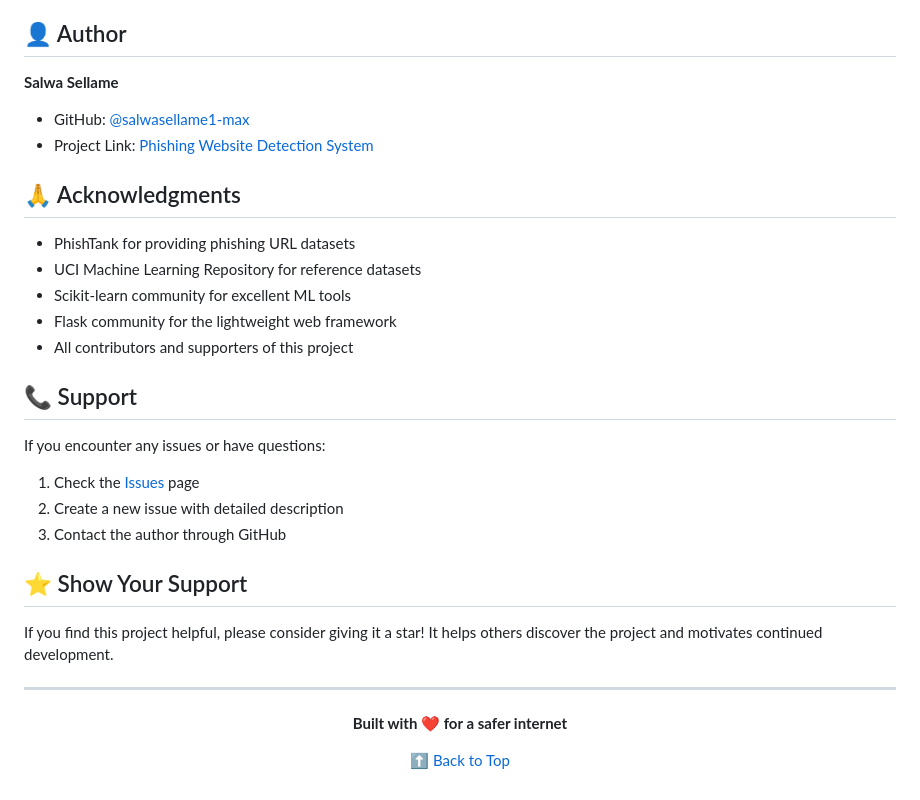
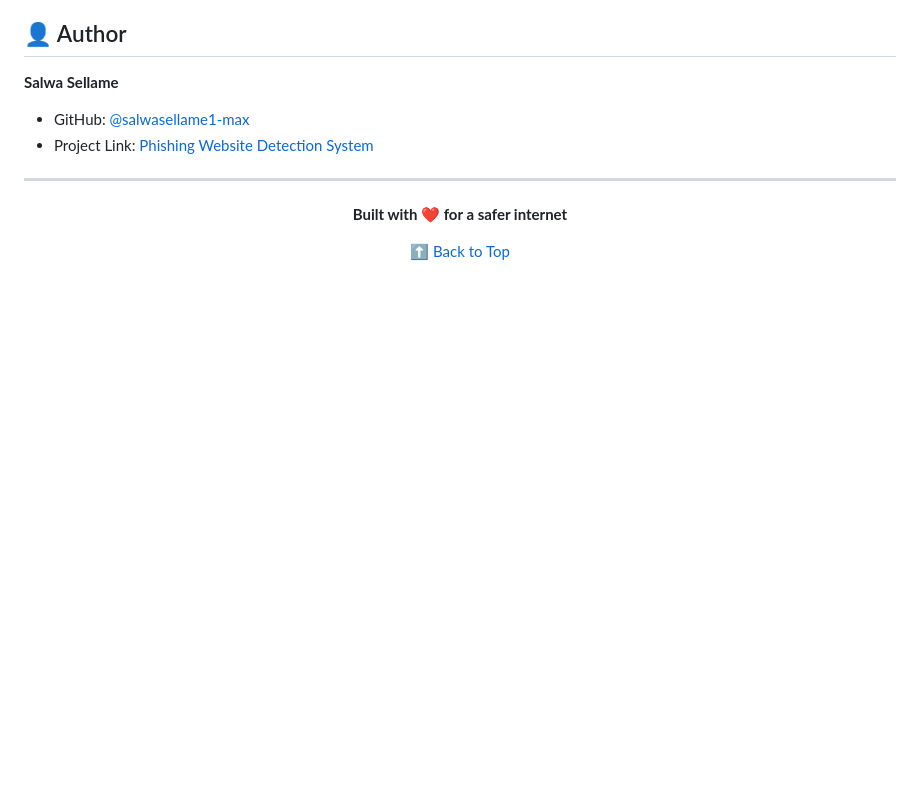
Before and after one commit to salwasellame1-max/Phishing-website-detection-system, a Markdown page: README.md, the part around one of its changes. GitHub-like rendering; blank space fills up the shorter version.

```diff
--- a/README.md
+++ b/README.md
@@ -285,25 +231,6 @@ This project is licensed under the MIT License - see the [LICENSE](LICENSE) file
 - GitHub: [@salwasellame1-max](https://github.com/salwasellame1-max)
 - Project Link: [Phishing Website Detection System](https://github.com/salwasellame1-max/Phishing-website-detection-system)
 
-## 🙏 Acknowledgments
-
-- PhishTank for providing phishing URL datasets
-- UCI Machine Learning Repository for reference datasets
-- Scikit-learn community for excellent ML tools
-- Flask community for the lightweight web framework
-- All contributors and supporters of this project
-
-## 📞 Support
-
-If you encounter any issues or have questions:
-
-1. Check the [Issues](https://github.com/salwasellame1-max/Phishing-website-detection-system/issues) page
-2. Create a new issue with detailed description
-3. Contact the author through GitHub
-
-## ⭐ Show Your Support
-
-If you find this project helpful, please consider giving it a star! It helps others discover the project and motivates continued development.
 
 ---
 
```
Also changed, not shown: other parts of README.md (+0 -54 lines).
